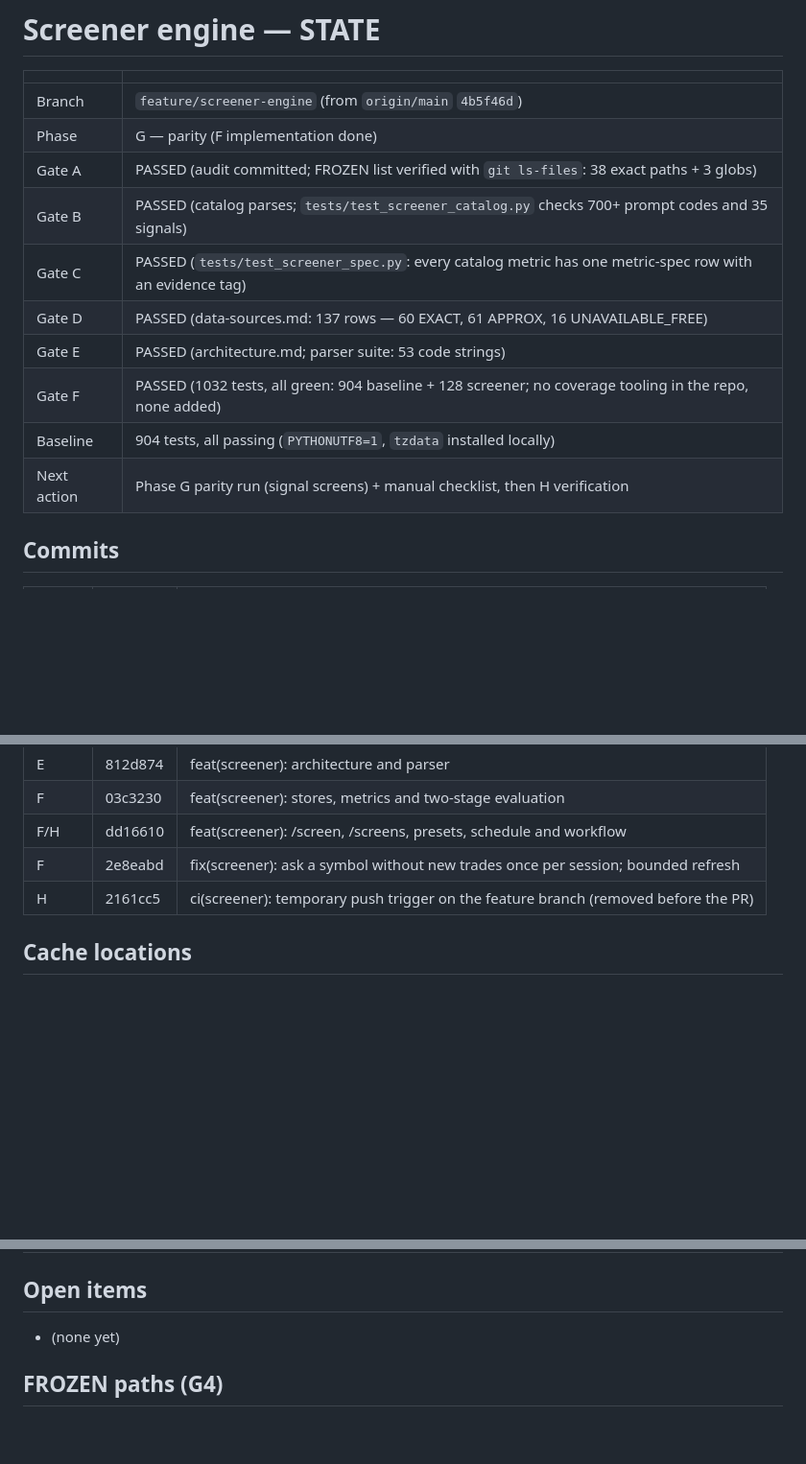
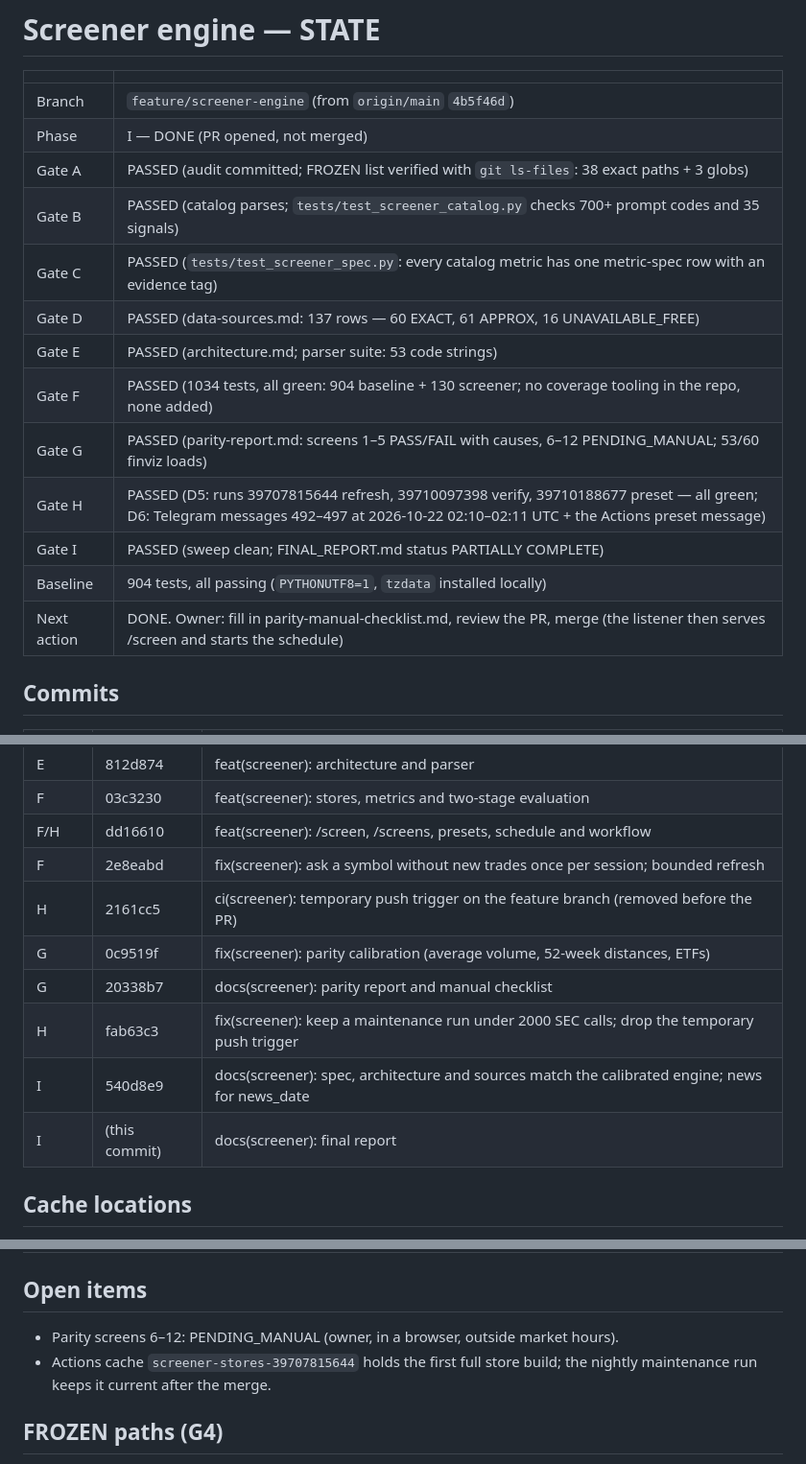
Before and after one commit to danielsuisa/stockbot, a Markdown page: docs/screener/STATE.md, 3 parts joined by grey strips. Shown at 96% size. Rendered like a GitHub page; blank space fills up the shorter version.

Commit message:
docs(screener): final report
Co-Authored-By: Claude Opus 5.5 <noreply@anthropic.com>

```diff
--- a/docs/screener/STATE.md
+++ b/docs/screener/STATE.md
@@ -3,15 +3,18 @@
 | | |
 |---|---|
 | Branch | `feature/screener-engine` (from `origin/main` `4b5f46d`) |
-| Phase | G — parity (F implementation done) |
+| Phase | I — DONE (PR opened, not merged) |
 | Gate A | PASSED (audit committed; FROZEN list verified with `git ls-files`: 38 exact paths + 3 globs) |
 | Gate B | PASSED (catalog parses; `tests/test_screener_catalog.py` checks 700+ prompt codes and 35 signals) |
 | Gate C | PASSED (`tests/test_screener_spec.py`: every catalog metric has one metric-spec row with an evidence tag) |
 | Gate D | PASSED (data-sources.md: 137 rows — 60 EXACT, 61 APPROX, 16 UNAVAILABLE_FREE) |
 | Gate E | PASSED (architecture.md; parser suite: 53 code strings) |
-| Gate F | PASSED (1032 tests, all green: 904 baseline + 128 screener; no coverage tooling in the repo, none added) |
+| Gate F | PASSED (1034 tests, all green: 904 baseline + 130 screener; no coverage tooling in the repo, none added) |
+| Gate G | PASSED (parity-report.md: screens 1–5 PASS/FAIL with causes, 6–12 PENDING_MANUAL; 53/60 finviz loads) |
+| Gate H | PASSED (D5: runs 39707815644 refresh, 39710097398 verify, 39710188677 preset — all green; D6: Telegram messages 492–497 at 2026-10-22 02:10–02:11 UTC + the Actions preset message) |
+| Gate I | PASSED (sweep clean; FINAL_REPORT.md status PARTIALLY COMPLETE) |
 | Baseline | 904 tests, all passing (`PYTHONUTF8=1`, `tzdata` installed locally) |
-| Next action | Phase G parity run (signal screens) + manual checklist, then H verification |
+| Next action | DONE. Owner: fill in parity-manual-checklist.md, review the PR, merge (the listener then serves /screen and starts the schedule) |
 
 ## Commits
 
@@ -26,6 +29,11 @@
 | F/H | dd16610 | feat(screener): /screen, /screens, presets, schedule and workflow |
 | F | 2e8eabd | fix(screener): ask a symbol without new trades once per session; bounded refresh |
 | H | 2161cc5 | ci(screener): temporary push trigger on the feature branch (removed before the PR) |
+| G | 0c9519f | fix(screener): parity calibration (average volume, 52-week distances, ETFs) |
+| G | 20338b7 | docs(screener): parity report and manual checklist |
+| H | fab63c3 | fix(screener): keep a maintenance run under 2000 SEC calls; drop the temporary push trigger |
+| I | 540d8e9 | docs(screener): spec, architecture and sources match the calibrated engine; news for news_date |
+| I | (this commit) | docs(screener): final report |
 
 ## Cache locations
 
@@ -47,7 +55,9 @@ embedded filter definitions). Paced ≥ 20.5 s apart, unauthenticated. Only code
 
 ## Open items
 
-- (none yet)
+- Parity screens 6–12: PENDING_MANUAL (owner, in a browser, outside market hours).
+- Actions cache `screener-stores-39707815644` holds the first full store build; the nightly maintenance run keeps it
+  current after the merge.
 
 ## FROZEN paths (G4)
 
```
Also changed, not shown: docs/screener/FINAL_REPORT.md (added, +156 -0 lines).
